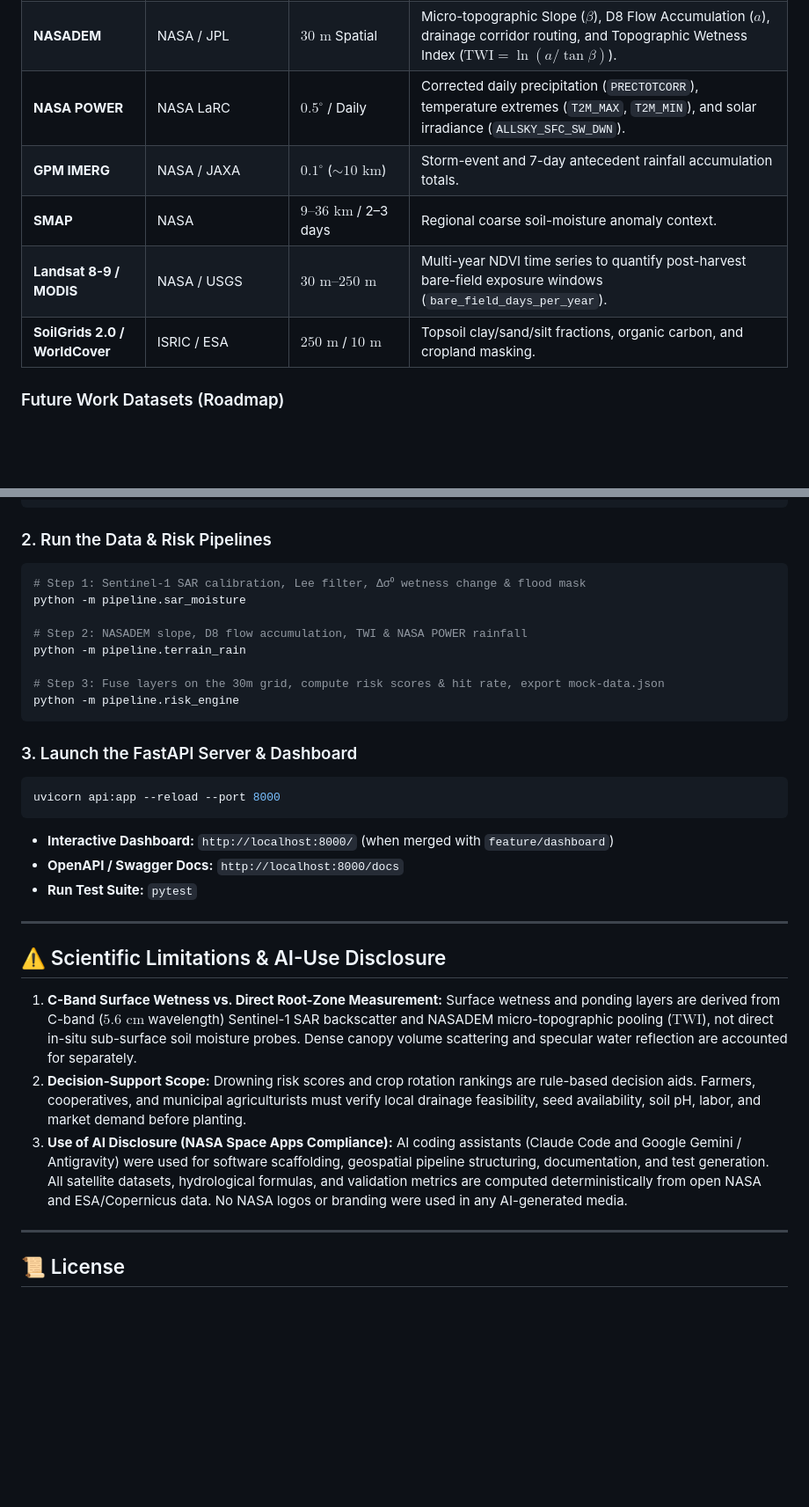
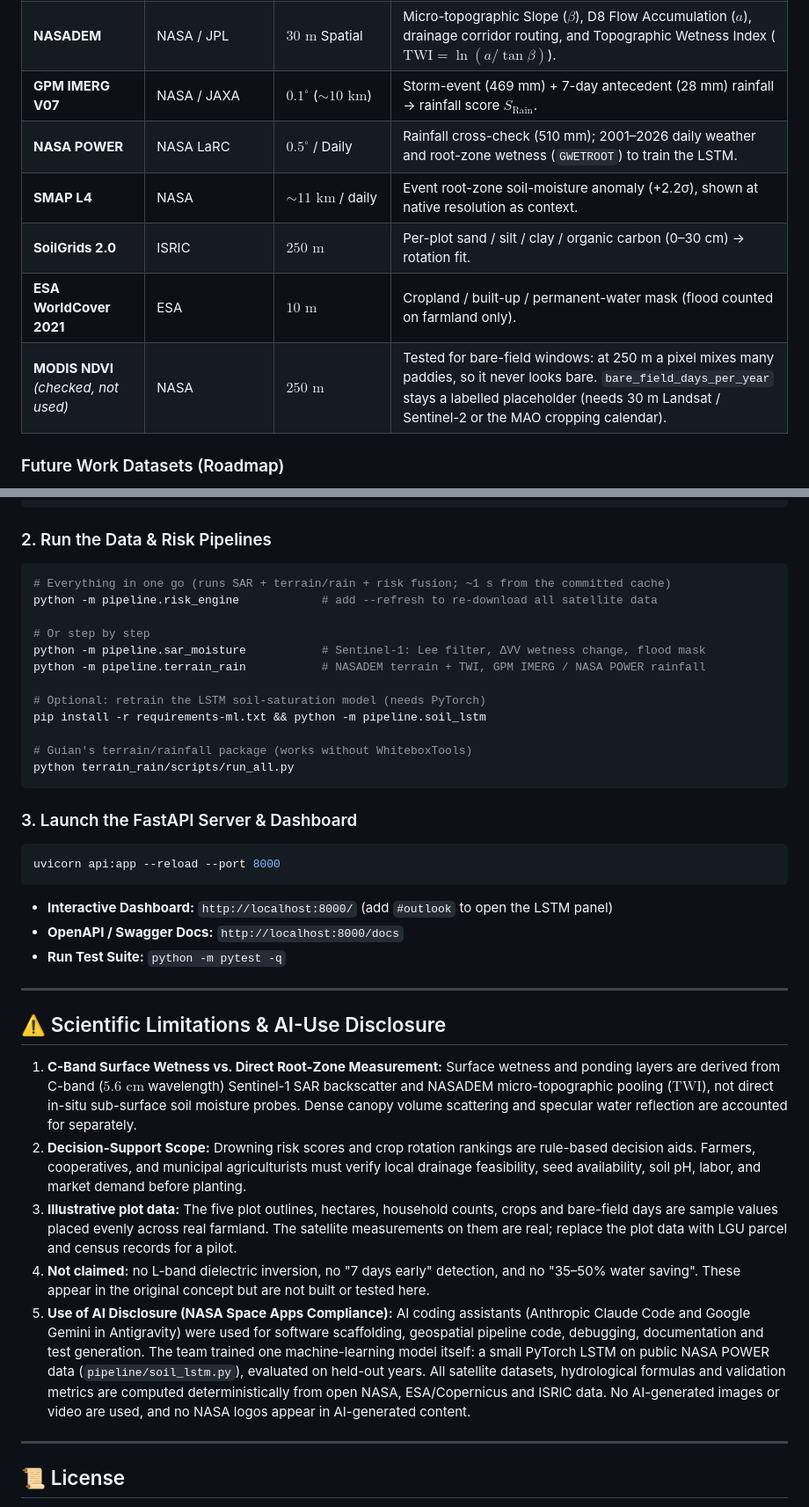
Before and after one commit to venstqs/SakaSAR---NASA-Space-Apps-Challenge, a Markdown page: README.md, 2 parts joined by grey strips. Shown at 88% size. Drawn GitHub-style; blank space fills up the shorter version.

````diff
--- a/README.md
+++ b/README.md
@@ -51,11 +86,12 @@ Per our 12-hour engineering checklist, three developers work across **six isolat
 | :--- | :--- | :--- | :--- |
 | **Sentinel-1 RTC (VV / VH)** | ESA / Copernicus (via Planetary Computer) | $10\text{ m} \to 30\text{ m}$ / 12-day | Cloud-piercing C-band ($5.405\text{ GHz}$) backscatter change ($\Delta\sigma^0_{\text{VV}}$) for surface wetness shift and post-storm standing-water flood extent. |
 | **NASADEM** | NASA / JPL | $30\text{ m}$ Spatial | Micro-topographic Slope ($\beta$), D8 Flow Accumulation ($a$), drainage corridor routing, and Topographic Wetness Index ($\text{TWI} = \ln(a/\tan\beta)$). |
-| **NASA POWER** | NASA LaRC | $0.5^\circ$ / Daily | Corrected daily precipitation (`PRECTOTCORR`), temperature extremes (`T2M_MAX`, `T2M_MIN`), and solar irradiance (`ALLSKY_SFC_SW_DWN`). |
-| **GPM IMERG** | NASA / JAXA | $0.1^\circ$ ($\sim 10\text{ km}$) | Storm-event and 7-day antecedent rainfall accumulation totals. |
-| **SMAP** | NASA | $9\text{–}36\text{ km}$ / 2–3 days | Regional coarse soil-moisture anomaly context. |
-| **Landsat 8-9 / MODIS** | NASA / USGS | $30\text{ m} \text{–} 250\text{ m}$ | Multi-year NDVI time series to quantify post-harvest bare-field exposure windows (`bare_field_days_per_year`). |
-| **SoilGrids 2.0 / WorldCover** | ISRIC / ESA | $250\text{ m}$ / $10\text{ m}$ | Topsoil clay/sand/silt fractions, organic carbon, and cropland masking. |
+| **GPM IMERG V07** | NASA / JAXA | $0.1^\circ$ ($\sim 10\text{ km}$) | Storm-event (469 mm) + 7-day antecedent (28 mm) rainfall → rainfall score $S_{\text{Rain}}$. |
+| **NASA POWER** | NASA LaRC | $0.5^\circ$ / Daily | Rainfall cross-check (510 mm); 2001–2026 daily weather and root-zone wetness (`GWETROOT`) to train the LSTM. |
+| **SMAP L4** | NASA | $\sim 11\text{ km}$ / daily | Event root-zone soil-moisture anomaly (+2.2σ), shown at native resolution as context. |
+| **SoilGrids 2.0** | ISRIC | $250\text{ m}$ | Per-plot sand / silt / clay / organic carbon (0–30 cm) → rotation fit. |
+| **ESA WorldCover 2021** | ESA | $10\text{ m}$ | Cropland / built-up / permanent-water mask (flood counted on farmland only). |
+| **MODIS NDVI** *(checked, not used)* | NASA | $250\text{ m}$ | Tested for bare-field windows: at 250 m a pixel mixes many paddies, so it never looks bare. `bare_field_days_per_year` stays a labelled placeholder (needs 30 m Landsat / Sentinel-2 or the MAO cropping calendar). |
 
 ### Future Work Datasets (Roadmap)
 - **NISAR (NASA-ISRO L-Band $1.25\text{ GHz}$ SAR):** Deeper canopy and sub-surface root-zone penetration ($10\text{–}30\text{ m}$).
@@ -95,23 +134,27 @@ pip install -r requirements.txt
 
 ### 2. Run the Data & Risk Pipelines
 ```bash
-# Step 1: Sentinel-1 SAR calibration, Lee filter, Δσ⁰ wetness change & flood mask
-python -m pipeline.sar_moisture
+# Everything in one go (runs SAR + terrain/rain + risk fusion; ~1 s from the committed cache)
+python -m pipeline.risk_engine            # add --refresh to re-download all satellite data
 
-# Step 2: NASADEM slope, D8 flow accumulation, TWI & NASA POWER rainfall
-python -m pipeline.terrain_rain
+# Or step by step
+python -m pipeline.sar_moisture           # Sentinel-1: Lee filter, ΔVV wetness change, flood mask
+python -m pipeline.terrain_rain           # NASADEM terrain + TWI, GPM IMERG / NASA POWER rainfall
 
-# Step 3: Fuse layers on the 30m grid, compute risk scores & hit rate, export mock-data.json
-python -m pipeline.risk_engine
+# Optional: retrain the LSTM soil-saturation model (needs PyTorch)
+pip install -r requirements-ml.txt && python -m pipeline.soil_lstm
+
+# Guian's terrain/rainfall package (works without WhiteboxTools)
+python terrain_rain/scripts/run_all.py
 ```
 
 ### 3. Launch the FastAPI Server & Dashboard
 ```bash
 uvicorn api:app --reload --port 8000
 ```
-- **Interactive Dashboard:** `http://localhost:8000/` (when merged with `feature/dashboard`)
+- **Interactive Dashboard:** `http://localhost:8000/` (add `#outlook` to open the LSTM panel)
 - **OpenAPI / Swagger Docs:** `http://localhost:8000/docs`
-- **Run Test Suite:** `pytest`
+- **Run Test Suite:** `python -m pytest -q`
 
 ---
 
@@ -121,8 +164,11 @@ uvicorn api:app --reload --port 8000
    Surface wetness and ponding layers are derived from C-band ($5.6\text{ cm}$ wavelength) Sentinel-1 SAR backscatter and NASADEM micro-topographic pooling ($\text{TWI}$), not direct in-situ sub-surface soil moisture probes. Dense canopy volume scattering and specular water reflection are accounted for separately.
 2. **Decision-Support Scope:**
    Drowning risk scores and crop rotation rankings are rule-based decision aids. Farmers, cooperatives, and municipal agriculturists must verify local drainage feasibility, seed availability, soil pH, labor, and market demand before planting.
-3. **Use of AI Disclosure (NASA Space Apps Compliance):**
-   AI coding assistants (Claude Code and Google Gemini / Antigravity) were used for software scaffolding, geospatial pipeline structuring, documentation, and test generation. All satellite datasets, hydrological formulas, and validation metrics are computed deterministically from open NASA and ESA/Copernicus data. No NASA logos or branding were used in any AI-generated media.
+3. **Illustrative plot data:**
+   The five plot outlines, hectares, household counts, crops and bare-field days are sample values placed evenly across real farmland. The satellite measurements on them are real; replace the plot data with LGU parcel and census records for a pilot.
+4. **Not claimed:** no L-band dielectric inversion, no "7 days early" detection, and no "35–50% water saving". These appear in the original concept but are not built or tested here.
+5. **Use of AI Disclosure (NASA Space Apps Compliance):**
+   AI coding assistants (Anthropic Claude Code and Google Gemini in Antigravity) were used for software scaffolding, geospatial pipeline code, debugging, documentation and test generation. The team trained one machine-learning model itself: a small PyTorch LSTM on public NASA POWER data (`pipeline/soil_lstm.py`), evaluated on held-out years. All satellite datasets, hydrological formulas and validation metrics are computed deterministically from open NASA, ESA/Copernicus and ISRIC data. No AI-generated images or video are used, and no NASA logos appear in AI-generated content.
 
 ---
 
````
Also changed, not shown: other parts of README.md (+38 -0 lines), CLAUDE.md (+1 -1 lines), docs/SUBMISSION.md (added, +128 -0 lines), assets/screenshots/01-farmer-view.jpg (added), assets/screenshots/02-lgu-barangay-priority.jpg (added), assets/screenshots/03-rotation-fit.jpg (added), assets/screenshots/04-lstm-soil-outlook.jpg (added), assets/screenshots/05-phone.jpg (added), 2 other files.
